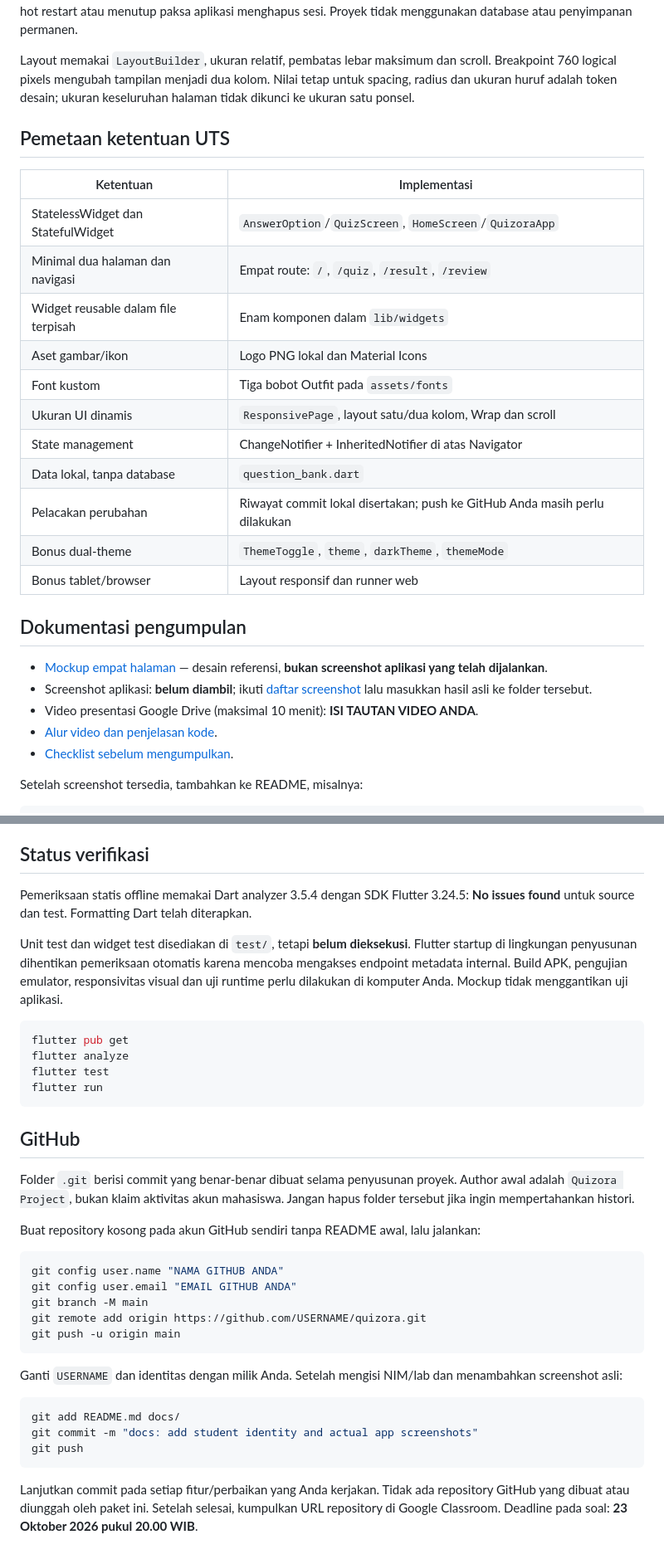
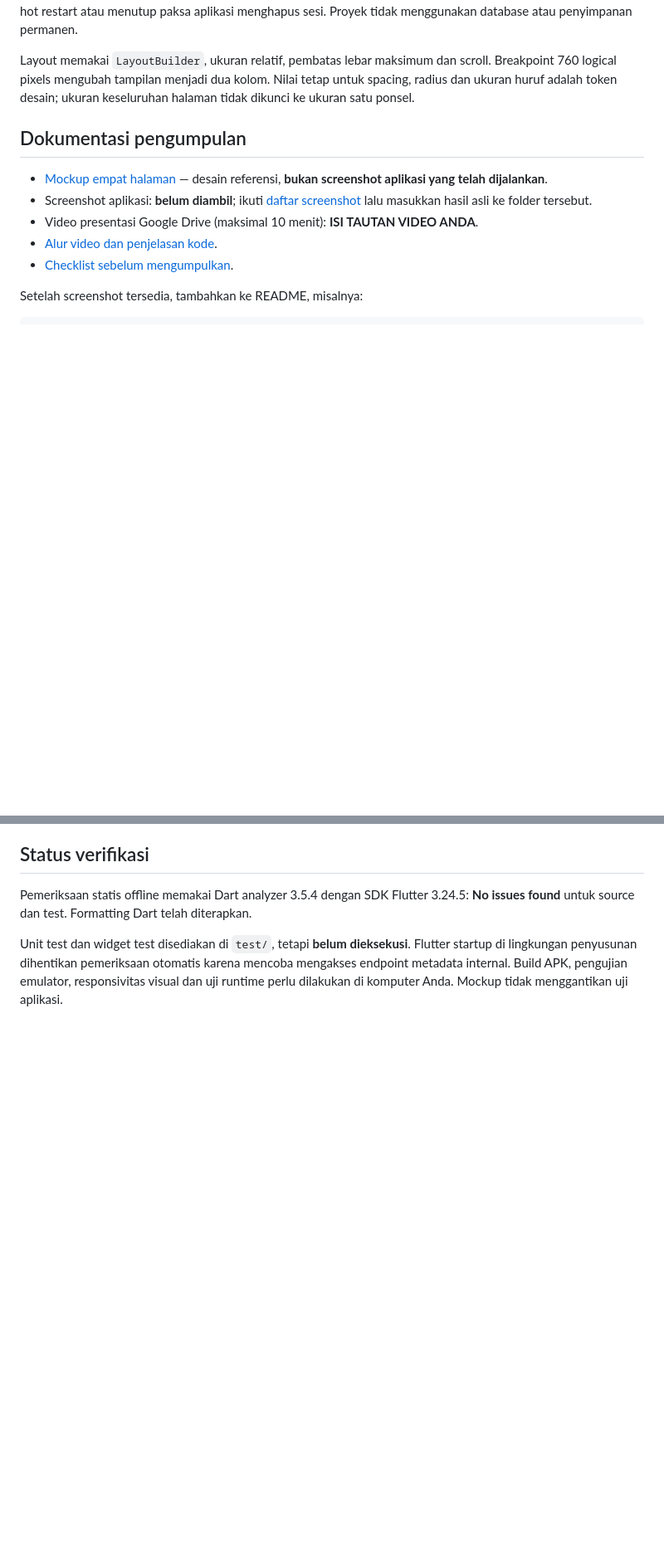
Before and after one commit to MaruliRicardoSitanggang/UTS_Pemograman-Mobile, a Markdown page: README.md, 2 parts joined by grey strips. Shown at 83% size. GitHub-like rendering; blank space fills up the shorter version.

````diff
--- a/README.md
+++ b/README.md
@@ -52,21 +42,6 @@ State dipertahankan saat route berpindah dan layar berotasi selama proses aplika
 
 Layout memakai `LayoutBuilder`, ukuran relatif, pembatas lebar maksimum dan scroll. Breakpoint 760 logical pixels mengubah tampilan menjadi dua kolom. Nilai tetap untuk spacing, radius dan ukuran huruf adalah token desain; ukuran keseluruhan halaman tidak dikunci ke ukuran satu ponsel.
 
-## Pemetaan ketentuan UTS
-
-| Ketentuan | Implementasi |
-| --- | --- |
-| StatelessWidget dan StatefulWidget | `AnswerOption`/`QuizScreen`, `HomeScreen`/`QuizoraApp` |
-| Minimal dua halaman dan navigasi | Empat route: `/`, `/quiz`, `/result`, `/review` |
-| Widget reusable dalam file terpisah | Enam komponen dalam `lib/widgets` |
-| Aset gambar/ikon | Logo PNG lokal dan Material Icons |
-| Font kustom | Tiga bobot Outfit pada `assets/fonts` |
-| Ukuran UI dinamis | `ResponsivePage`, layout satu/dua kolom, Wrap dan scroll |
-| State management | ChangeNotifier + InheritedNotifier di atas Navigator |
-| Data lokal, tanpa database | `question_bank.dart` |
-| Pelacakan perubahan | Riwayat commit lokal disertakan; push ke GitHub Anda masih perlu dilakukan |
-| Bonus dual-theme | `ThemeToggle`, `theme`, `darkTheme`, `themeMode` |
-| Bonus tablet/browser | Layout responsif dan runner web |
 
 ## Dokumentasi pengumpulan
 
@@ -101,34 +76,3 @@ Setelah screenshot tersedia, tambahkan ke README, misalnya:
 Pemeriksaan statis offline memakai Dart analyzer 3.5.4 dengan SDK Flutter 3.24.5: **No issues found** untuk source dan test. Formatting Dart telah diterapkan.
 
 Unit test dan widget test disediakan di `test/`, tetapi **belum dieksekusi**. Flutter startup di lingkungan penyusunan dihentikan pemeriksaan otomatis karena mencoba mengakses endpoint metadata internal. Build APK, pengujian emulator, responsivitas visual dan uji runtime perlu dilakukan di komputer Anda. Mockup tidak menggantikan uji aplikasi.
-
-```bash
-flutter pub get
-flutter analyze
-flutter test
-flutter run
-```
-
-## GitHub
-
-Folder `.git` berisi commit yang benar-benar dibuat selama penyusunan proyek. Author awal adalah `Quizora Project`, bukan klaim aktivitas akun mahasiswa. Jangan hapus folder tersebut jika ingin mempertahankan histori.
-
-Buat repository kosong pada akun GitHub sendiri tanpa README awal, lalu jalankan:
-
-```bash
-git config user.name "NAMA GITHUB ANDA"
-git config user.email "EMAIL GITHUB ANDA"
-git branch -M main
-git remote add origin https://github.com/USERNAME/quizora.git
-git push -u origin main
-```
-
-Ganti `USERNAME` dan identitas dengan milik Anda. Setelah mengisi NIM/lab dan menambahkan screenshot asli:
-
-```bash
-git add README.md docs/
-git commit -m "docs: add student identity and actual app screenshots"
-git push
-```
-
-Lanjutkan commit pada setiap fitur/perbaikan yang Anda kerjakan. Tidak ada repository GitHub yang dibuat atau diunggah oleh paket ini. Setelah selesai, kumpulkan URL repository di Google Classroom. Deadline pada soal: **23 Oktober 2026 pukul 20.00 WIB**.
````
Also changed, not shown: other parts of README.md (+0 -10 lines).
